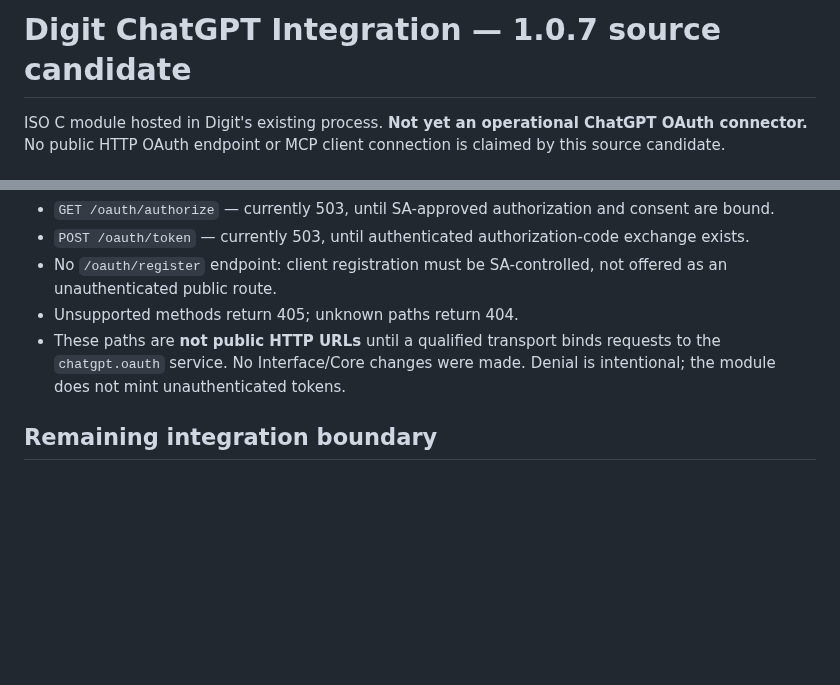
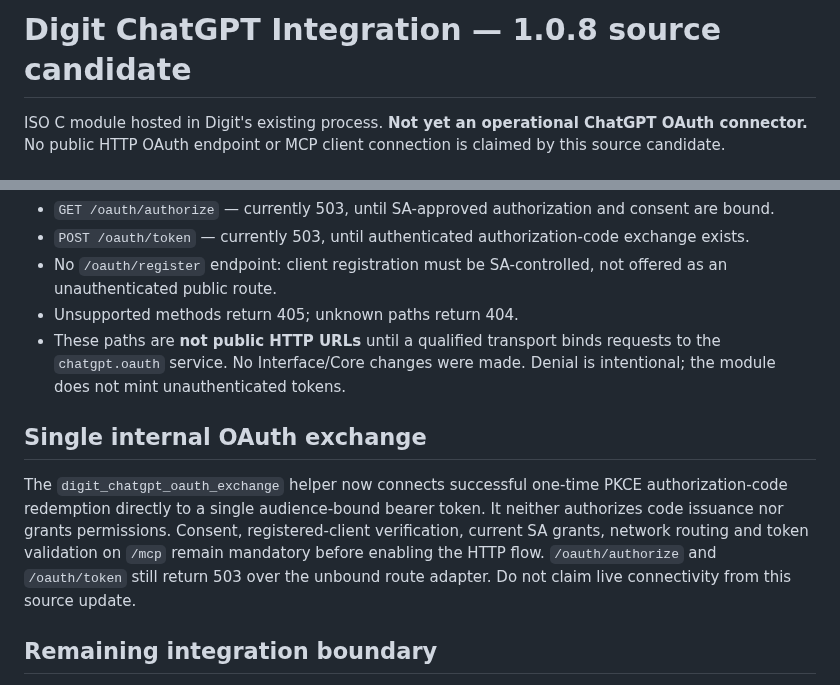
Before and after one commit to stnlabz/digit, a Markdown page: modules/chatgpt/README.md, 2 parts joined by grey strips. Rendered like a GitHub page; blank space fills up the shorter version.

Commit message:
Document ChatGPT 1.0.8 internal OAuth exchange limitations

```diff
--- a/modules/chatgpt/README.md
+++ b/modules/chatgpt/README.md
@@ -1,4 +1,4 @@
-# Digit ChatGPT Integration — 1.0.7 source candidate
+# Digit ChatGPT Integration — 1.0.8 source candidate
 
 ISO C module hosted in Digit's existing process. **Not yet an operational
 ChatGPT OAuth connector.** No public HTTP OAuth endpoint or MCP client connection is
@@ -51,6 +51,16 @@ The single in-process `chatgpt.oauth` service owns the OAuth authorization-code
   requests to the `chatgpt.oauth` service. No Interface/Core changes were made.
   Denial is intentional; the module does not mint unauthenticated tokens.
 
+## Single internal OAuth exchange
+
+The `digit_chatgpt_oauth_exchange` helper now connects successful one-time
+PKCE authorization-code redemption directly to a single audience-bound bearer
+token. It neither authorizes code issuance nor grants permissions. Consent,
+registered-client verification, current SA grants, network routing and token
+validation on `/mcp` remain mandatory before enabling the HTTP flow.
+`/oauth/authorize` and `/oauth/token` still return 503 over the unbound
+route adapter. Do not claim live connectivity from this source update.
+
 ## Remaining integration boundary
 
 For an actual ChatGPT MCP OAuth connection, a qualified transport must expose
```
